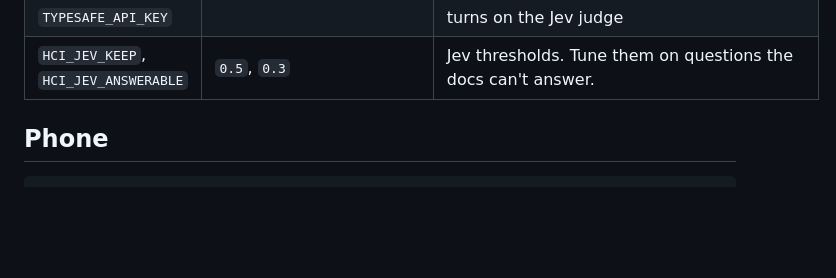
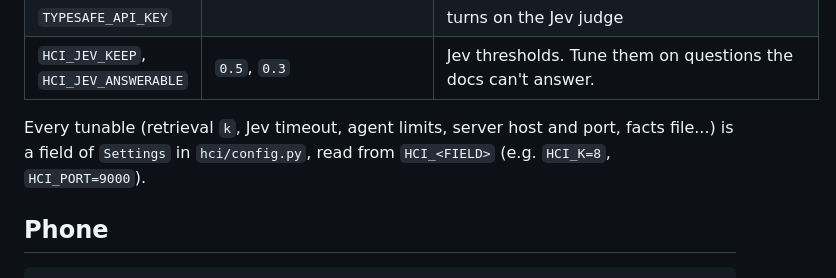
Before and after one commit to Vlor999/HCI, a Markdown page: README.md, the part around the change. GitHub-like rendering; blank space fills up the shorter version.

Commit message:
docs: point to hci/config.py for every tunable

```diff
--- a/README.md
+++ b/README.md
@@ -51,6 +51,9 @@ Options: `-s` sets the scenario index in `data/paths.json`. `-p` picks the provi
 | `ANTHROPIC_BASE_URL` | `https://api.anthropic.com` | the SDK honours it. A proxy that sets it (e.g. a CLI wrapper) makes direct keys fail with 401. `--env-file` does not override it, so prefix the command with `ANTHROPIC_BASE_URL=https://api.anthropic.com`. |
 | `TYPESAFE_API_KEY` | | turns on the Jev judge |
 | `HCI_JEV_KEEP`, `HCI_JEV_ANSWERABLE` | `0.5`, `0.3` | Jev thresholds. Tune them on questions the docs can't answer. |
+
+Every tunable (retrieval `k`, Jev timeout, agent limits, server host and port, facts file...) is a field of
+`Settings` in `hci/config.py`, read from `HCI_<FIELD>` (e.g. `HCI_K=8`, `HCI_PORT=9000`).
 
 
 ## Phone
```
